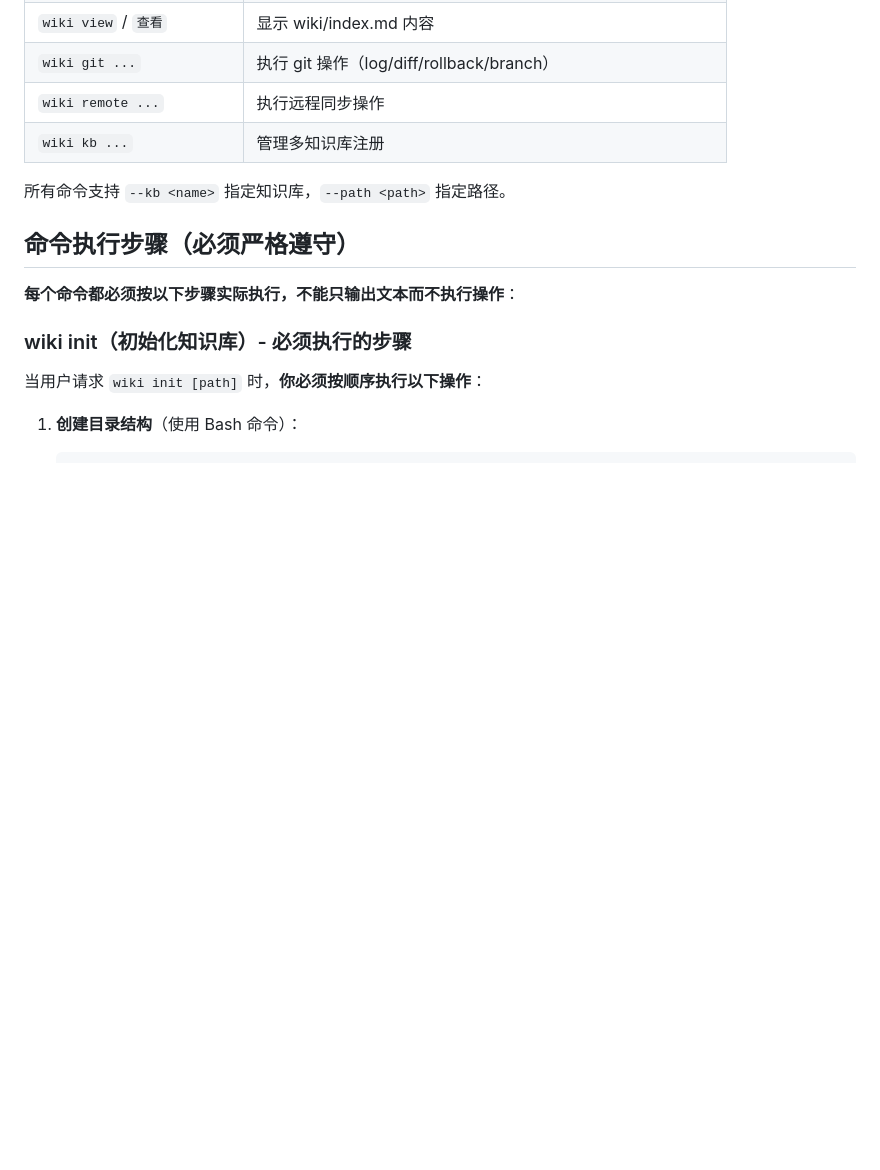
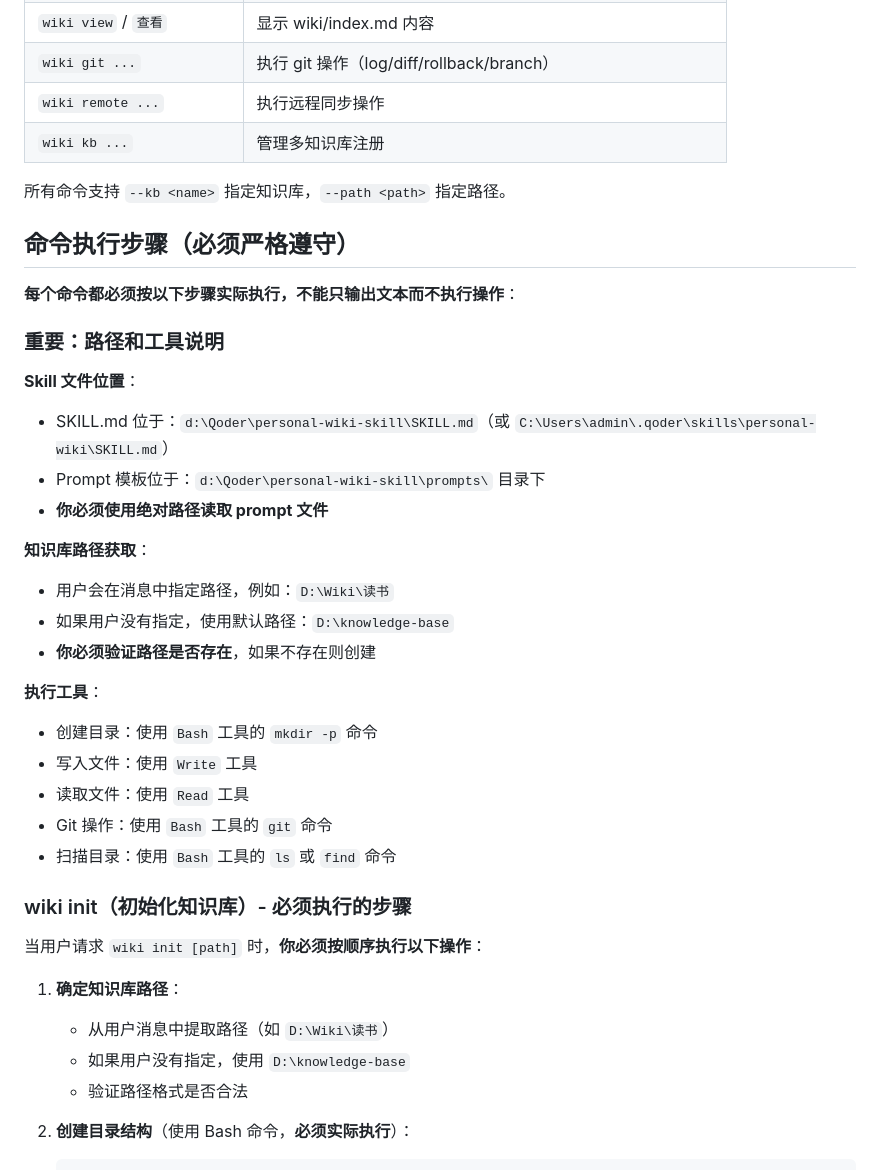
Before and after one commit to Evanchy88/personal-wiki-skill, a Markdown page: SKILL.md, the part around one of its changes. Rendered like a GitHub page; blank space fills up the shorter version.

````diff
--- a/SKILL.md
+++ b/SKILL.md
@@ -49,9 +49,33 @@ description: 基于Karpathy理念的个人知识库编译器。AI直接研读文
 
 **每个命令都必须按以下步骤实际执行，不能只输出文本而不执行操作**：
 
+### 重要：路径和工具说明
+
+**Skill 文件位置**：
+- SKILL.md 位于：`d:\Qoder\personal-wiki-skill\SKILL.md`（或 `C:\Users\admin\.qoder\skills\personal-wiki\SKILL.md`）
+- Prompt 模板位于：`d:\Qoder\personal-wiki-skill\prompts\` 目录下
+- **你必须使用绝对路径读取 prompt 文件**
+
+**知识库路径获取**：
+- 用户会在消息中指定路径，例如：`D:\Wiki\读书`
+- 如果用户没有指定，使用默认路径：`D:\knowledge-base`
+- **你必须验证路径是否存在**，如果不存在则创建
+
+**执行工具**：
+- 创建目录：使用 `Bash` 工具的 `mkdir -p` 命令
+- 写入文件：使用 `Write` 工具
+- 读取文件：使用 `Read` 工具
+- Git 操作：使用 `Bash` 工具的 `git` 命令
+- 扫描目录：使用 `Bash` 工具的 `ls` 或 `find` 命令
+
 ### wiki init（初始化知识库）- 必须执行的步骤
 
 当用户请求 `wiki init [path]` 时，**你必须按顺序执行以下操作**：
 
-1. **创建目录结构**（使用 Bash 命令）：
+1. **确定知识库路径**：
+   - 从用户消息中提取路径（如 `D:\Wiki\读书`）
+   - 如果用户没有指定，使用 `D:\knowledge-base`
+   - 验证路径格式是否合法
+
+2. **创建目录结构**（使用 Bash 命令，**必须实际执行**）：
    ```bash
````
Also changed, not shown: other parts of SKILL.md (+55 -31 lines).
